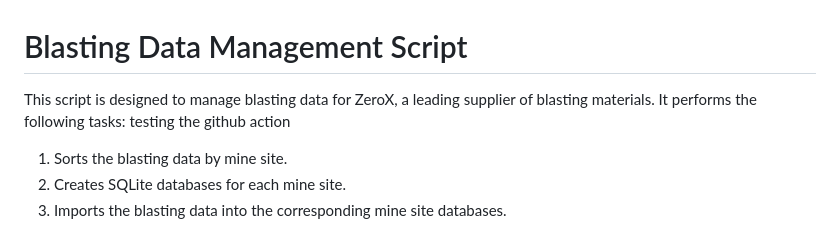
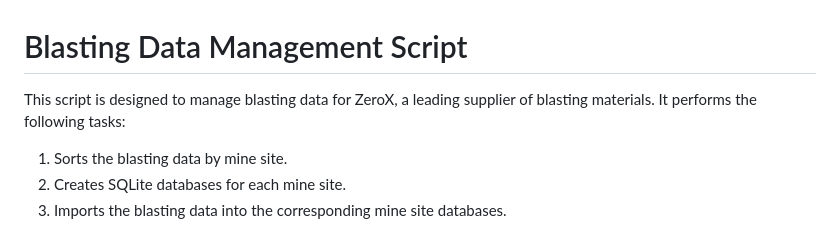
Before and after one commit to Jaman-dedy/fullstack_challenge, a Markdown page: Scripting/README.md, the part around the change. Rendered like a GitHub page.

Commit message:
fix issuen scripting directory

```diff
--- a/Scripting/README.md
+++ b/Scripting/README.md
@@ -1,6 +1,6 @@
 # Blasting Data Management Script
 
-This script is designed to manage blasting data for ZeroX, a leading supplier of blasting materials. It performs the following tasks: testing the github action
+This script is designed to manage blasting data for ZeroX, a leading supplier of blasting materials. It performs the following tasks:
 
 1. Sorts the blasting data by mine site.
 2. Creates SQLite databases for each mine site.
```
